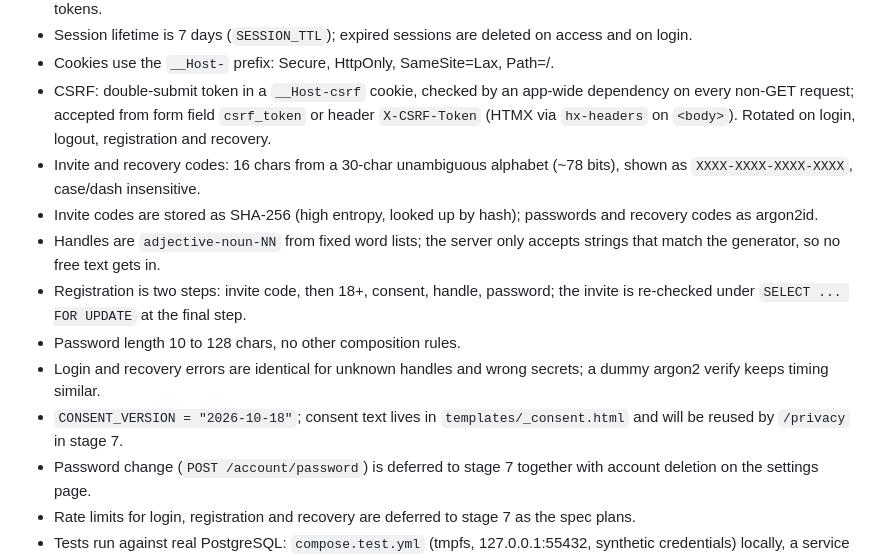
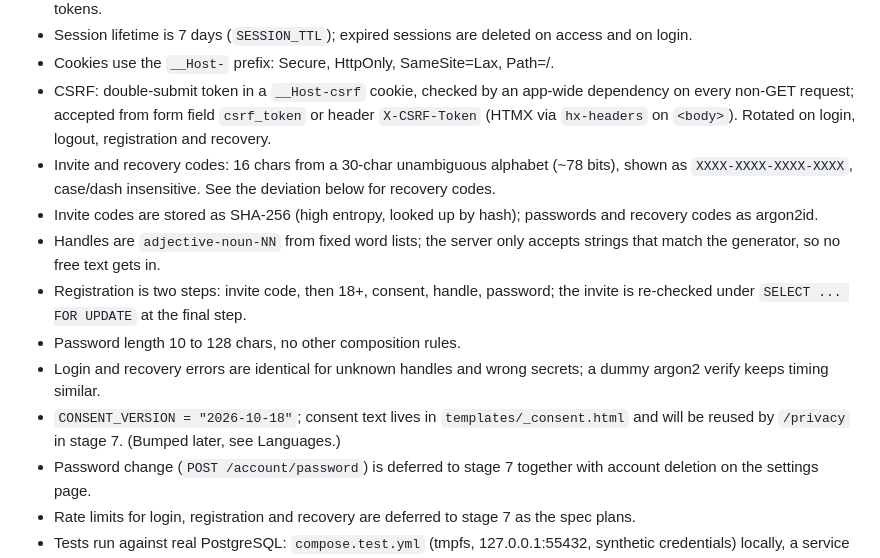
Before and after one commit to EugeneLorividi/OhMyMatch, a Markdown page: docs/DECISIONS.md, the part around one of its changes. Drawn GitHub-style.

```diff
--- a/docs/DECISIONS.md
+++ b/docs/DECISIONS.md
@@ -21,13 +21,13 @@ One line per decision. Newest at the bottom of each stage.
 - Session lifetime is 7 days (`SESSION_TTL`); expired sessions are deleted on access and on login.
 - Cookies use the `__Host-` prefix: Secure, HttpOnly, SameSite=Lax, Path=/.
 - CSRF: double-submit token in a `__Host-csrf` cookie, checked by an app-wide dependency on every non-GET request; accepted from form field `csrf_token` or header `X-CSRF-Token` (HTMX via `hx-headers` on `<body>`). Rotated on login, logout, registration and recovery.
-- Invite and recovery codes: 16 chars from a 30-char unambiguous alphabet (~78 bits), shown as `XXXX-XXXX-XXXX-XXXX`, case/dash insensitive.
+- Invite and recovery codes: 16 chars from a 30-char unambiguous alphabet (~78 bits), shown as `XXXX-XXXX-XXXX-XXXX`, case/dash insensitive. See the deviation below for recovery codes.
 - Invite codes are stored as SHA-256 (high entropy, looked up by hash); passwords and recovery codes as argon2id.
 - Handles are `adjective-noun-NN` from fixed word lists; the server only accepts strings that match the generator, so no free text gets in.
 - Registration is two steps: invite code, then 18+, consent, handle, password; the invite is re-checked under `SELECT ... FOR UPDATE` at the final step.
 - Password length 10 to 128 chars, no other composition rules.
 - Login and recovery errors are identical for unknown handles and wrong secrets; a dummy argon2 verify keeps timing similar.
-- `CONSENT_VERSION = "2026-10-18"`; consent text lives in `templates/_consent.html` and will be reused by `/privacy` in stage 7.
+- `CONSENT_VERSION = "2026-10-18"`; consent text lives in `templates/_consent.html` and will be reused by `/privacy` in stage 7. (Bumped later, see Languages.)
 - Password change (`POST /account/password`) is deferred to stage 7 together with account deletion on the settings page.
 - Rate limits for login, registration and recovery are deferred to stage 7 as the spec plans.
 - Tests run against real PostgreSQL: `compose.test.yml` (tmpfs, 127.0.0.1:55432, synthetic credentials) locally, a service container in CI. Tests refuse to run without `TEST_DATABASE_URL`.
```
Also changed, not shown: other parts of docs/DECISIONS.md (+20 -2 lines), README.md (added, +55 -0 lines).
